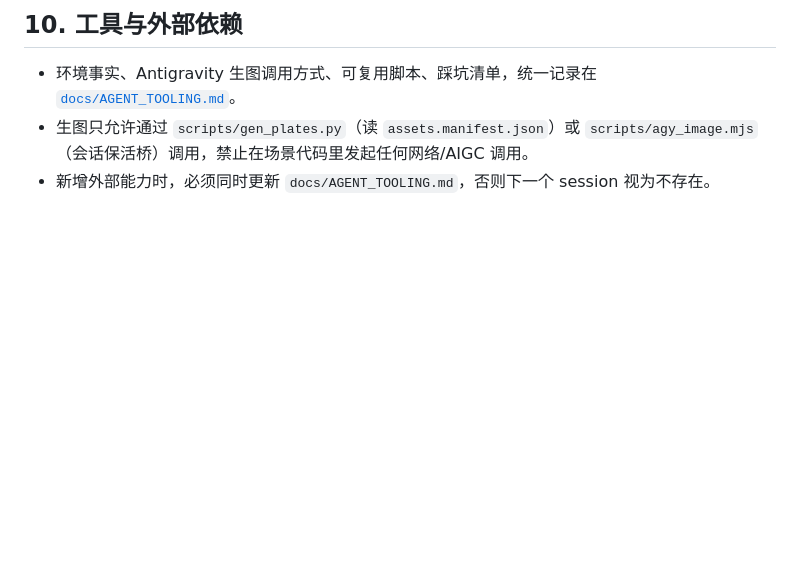
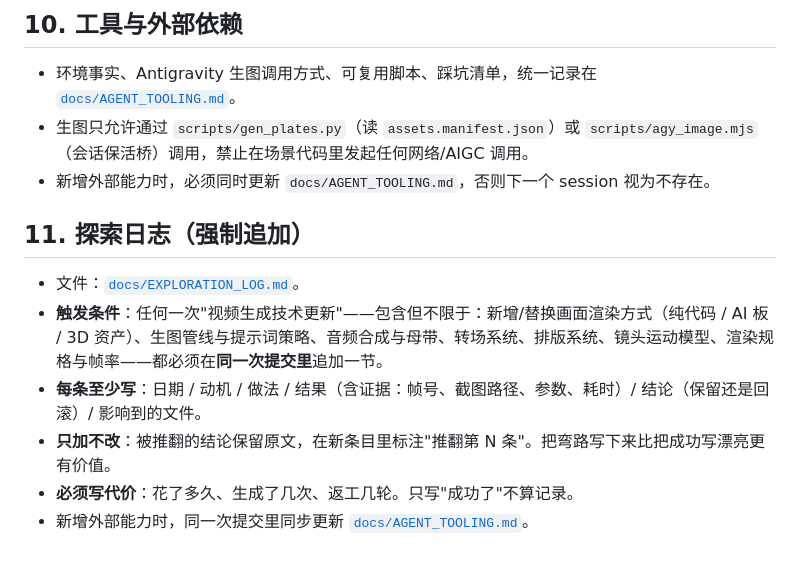
Before and after one commit to leninmd/wukong-motion-mv, a Markdown page: AGENTS.md, the part around the change. Drawn GitHub-style; blank space fills up the shorter version.

```diff
--- a/AGENTS.md
+++ b/AGENTS.md
@@ -97,3 +97,12 @@ npx remotion still src/index.ts WukongPrologue out/qa-prologue.png --frame=240
 - 环境事实、Antigravity 生图调用方式、可复用脚本、踩坑清单，统一记录在 [`docs/AGENT_TOOLING.md`](docs/AGENT_TOOLING.md)。
 - 生图只允许通过 `scripts/gen_plates.py`（读 `assets.manifest.json`）或 `scripts/agy_image.mjs`（会话保活桥）调用，禁止在场景代码里发起任何网络/AIGC 调用。
 - 新增外部能力时，必须同时更新 `docs/AGENT_TOOLING.md`，否则下一个 session 视为不存在。
+
+## 11. 探索日志（强制追加）
+
+- 文件：[`docs/EXPLORATION_LOG.md`](docs/EXPLORATION_LOG.md)。
+- **触发条件**：任何一次"视频生成技术更新"——包含但不限于：新增/替换画面渲染方式（纯代码 / AI 板 / 3D 资产）、生图管线与提示词策略、音频合成与母带、转场系统、排版系统、镜头运动模型、渲染规格与帧率——都必须在**同一次提交里**追加一节。
+- **每条至少写**：日期 / 动机 / 做法 / 结果（含证据：帧号、截图路径、参数、耗时）/ 结论（保留还是回滚）/ 影响到的文件。
+- **只加不改**：被推翻的结论保留原文，在新条目里标注"推翻第 N 条"。把弯路写下来比把成功写漂亮更有价值。
+- **必须写代价**：花了多久、生成了几次、返工几轮。只写"成功了"不算记录。
+- 新增外部能力时，同一次提交里同步更新 [`docs/AGENT_TOOLING.md`](docs/AGENT_TOOLING.md)。
```
Also changed, not shown: README.md (+6 -0 lines), docs/EXPLORATION_LOG.md (added, +203 -0 lines).
